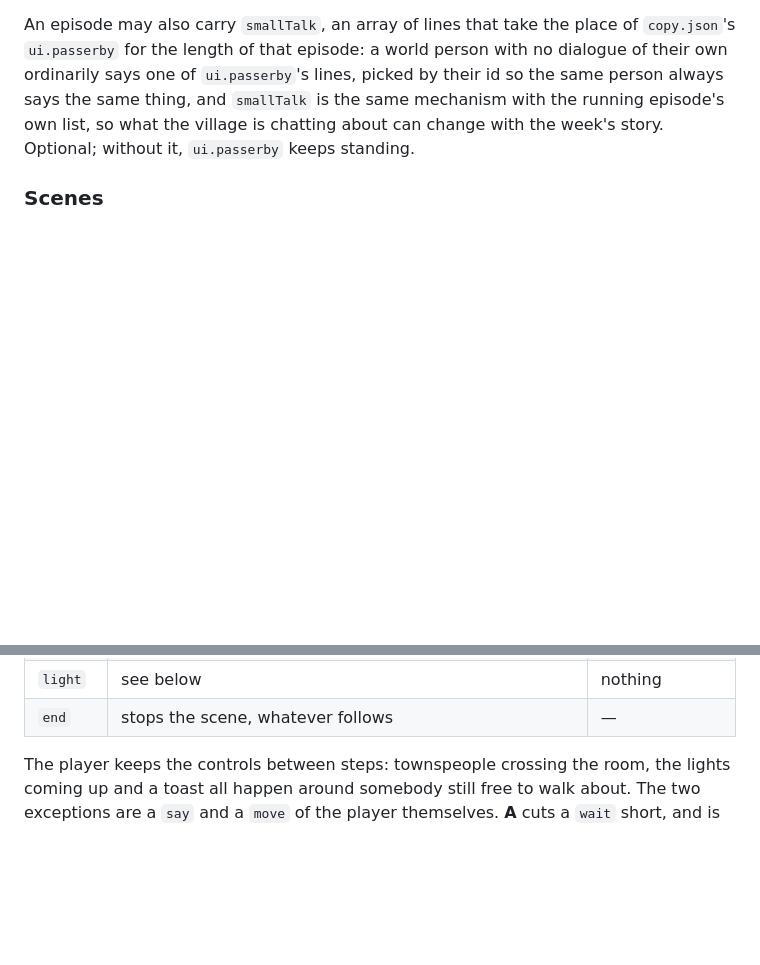
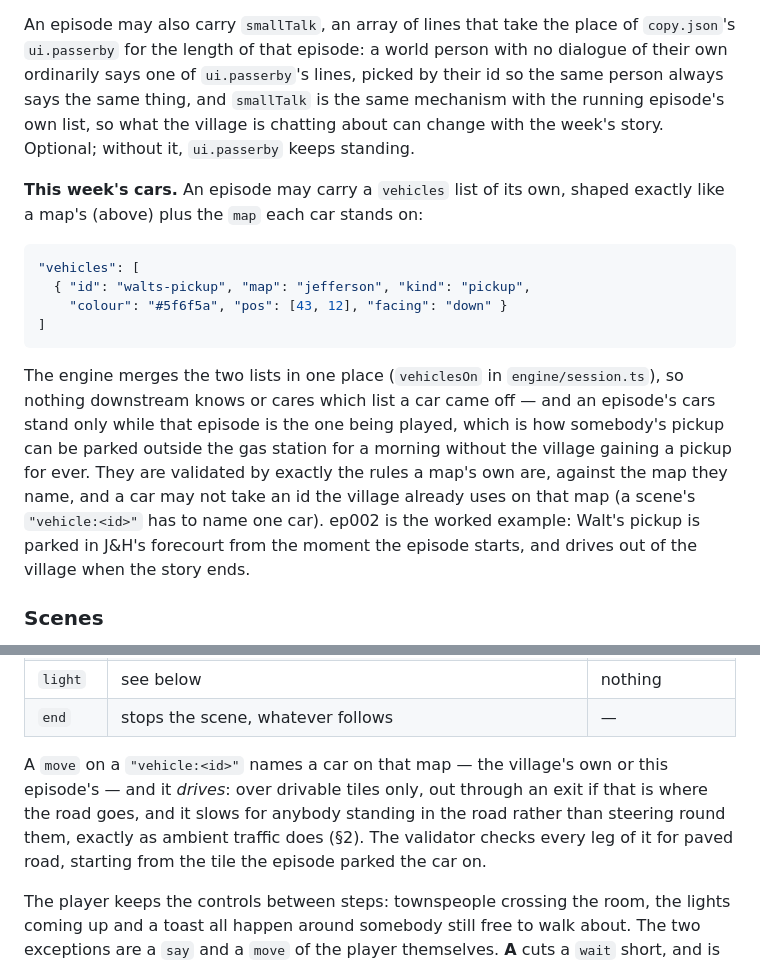
Before and after one commit to TomHennen/mainstreet, a Markdown page: DESIGN.md, 2 parts joined by grey strips. GitHub-like rendering; blank space fills up the shorter version.

````diff
--- a/DESIGN.md
+++ b/DESIGN.md
@@ -595,6 +595,27 @@ picked by their id so the same person always says the same thing, and
 the village is chatting about can change with the week's story. Optional;
 without it, `ui.passerby` keeps standing.
 
+**This week's cars.** An episode may carry a `vehicles` list of its own,
+shaped exactly like a map's (above) plus the `map` each car stands on:
+
+```jsonc
+"vehicles": [
+  { "id": "walts-pickup", "map": "jefferson", "kind": "pickup",
+    "colour": "#5f6f5a", "pos": [43, 12], "facing": "down" }
+]
+```
+
+The engine merges the two lists in one place (`vehiclesOn` in
+`engine/session.ts`), so nothing downstream knows or cares which list a car
+came off — and an episode's cars stand only while that episode is the one
+being played, which is how somebody's pickup can be parked outside the gas
+station for a morning without the village gaining a pickup for ever. They are
+validated by exactly the rules a map's own are, against the map they name, and
+a car may not take an id the village already uses on that map (a scene's
+`"vehicle:<id>"` has to name one car). ep002 is the worked example: Walt's
+pickup is parked in J&H's forecourt from the moment the episode starts, and
+drives out of the village when the story ends.
+
 ### Scenes
 
 A **scene** is a staged moment: the lights going up at the Belvedere, three
@@ -637,6 +658,13 @@ The steps, one per entry, exactly one field each:
 | `set` | sets a declared flag — also how a scene turns an overlay on | nothing |
 | `light` | see below | nothing |
 | `end` | stops the scene, whatever follows | — |
+
+A `move` on a `"vehicle:<id>"` names a car on that map — the village's own or
+this episode's — and it *drives*: over drivable tiles only, out through an
+exit if that is where the road goes, and it slows for anybody standing in the
+road rather than steering round them, exactly as ambient traffic does (§2).
+The validator checks every leg of it for paved road, starting from the tile
+the episode parked the car on.
 
 The player keeps the controls between steps: townspeople crossing the room, the
 lights coming up and a toast all happen around somebody still free to walk
````
Also changed, not shown: docs/route10-geometry.md (+30 -0 lines).
